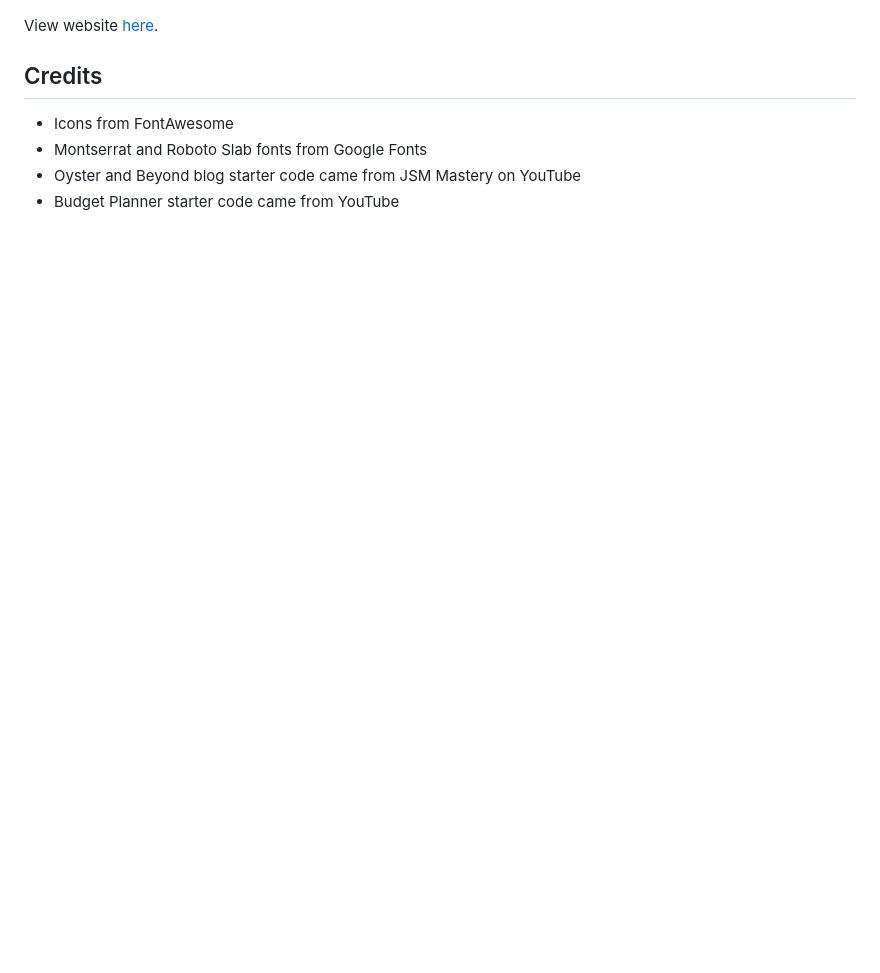
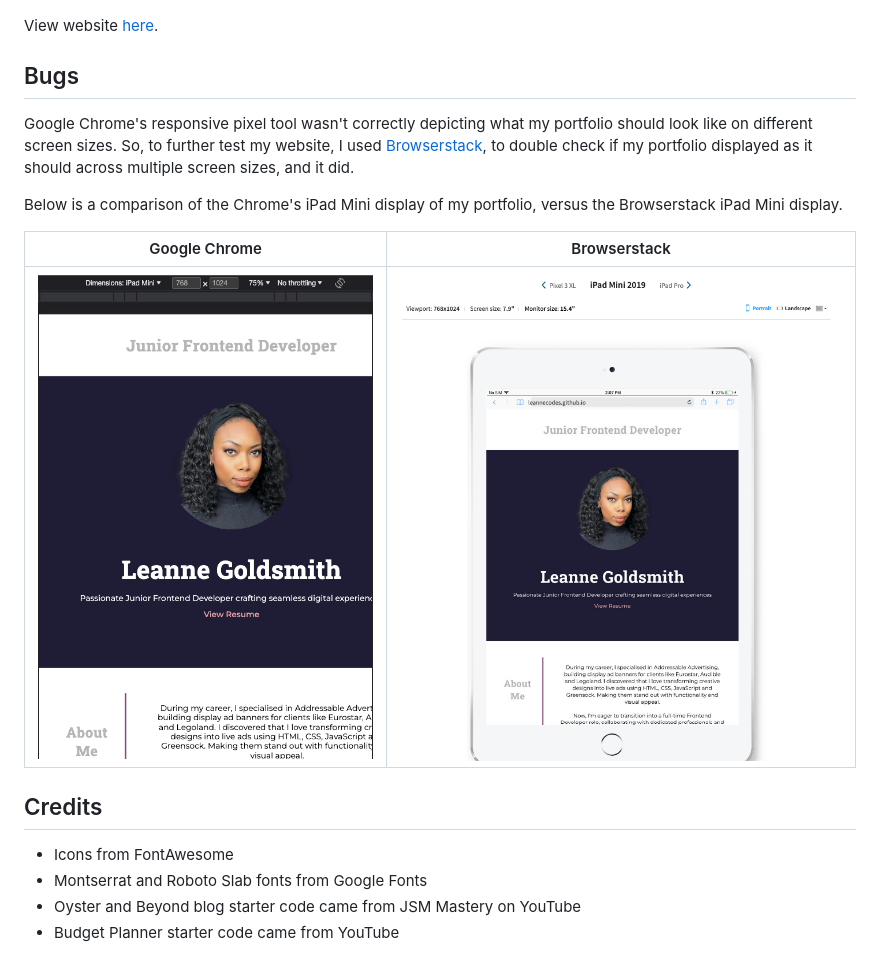
Before and after one commit to LeanneCodes/junior-dev-portfolio, a Markdown page: README.md, the part around the change. Drawn GitHub-style; pictures changed too: assets/browserstack.png (added), assets/chrome.png (added); blank space fills up the shorter version.

Commit message:
update readme issue

```diff
--- a/README.md
+++ b/README.md
@@ -11,6 +11,16 @@ My resume can also be viewed [here](https://leannecodes.github.io/junior-dev-por
 
 View website [here](https://leannecodes.github.io/junior-dev-portfolio/).
 
+## Bugs
+
+Google Chrome's responsive pixel tool wasn't correctly depicting what my portfolio should look like on different screen sizes. So, to further test my website, I used [Browserstack](https://www.browserstack.com/responsive), to double check if my portfolio displayed as it should across multiple screen sizes, and it did.
+
+Below is a comparison of the Chrome's iPad Mini display of my portfolio, versus the Browserstack iPad Mini display.
+
+| Google Chrome | Browserstack |
+|---|---|
+|![Chrome](./assets/chrome.png) | ![Browserstack](./assets/browserstack.png) |
+
 ## Credits
 
 - Icons from FontAwesome
```
Also changed, not shown: 1 other file.
